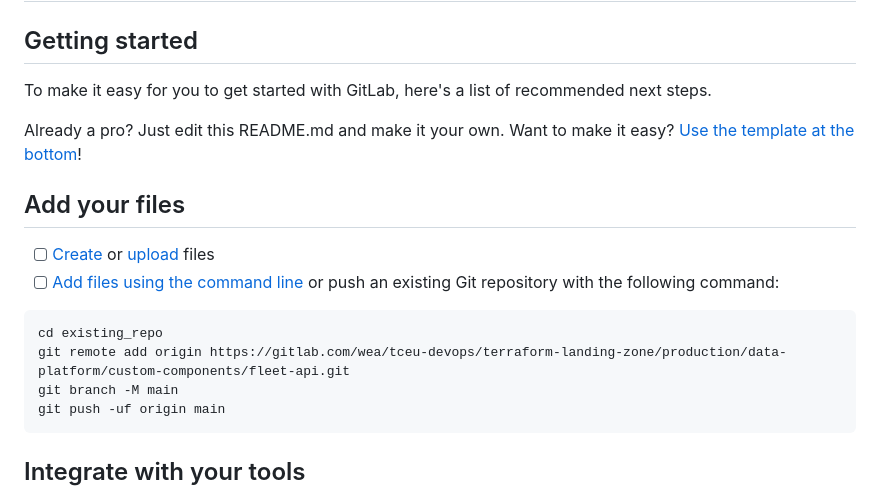
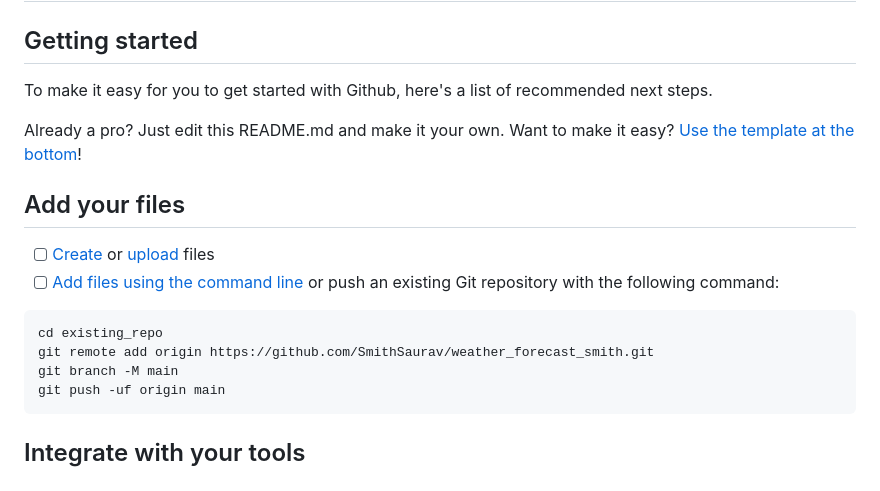
Before and after one commit to SmithSaurav/weather_forecast_smith, a Markdown page: README.md, the part around the change. Drawn GitHub-style.

````diff
--- a/README.md
+++ b/README.md
@@ -4,7 +4,7 @@
 
 ## Getting started
 
-To make it easy for you to get started with GitLab, here's a list of recommended next steps.
+To make it easy for you to get started with Github, here's a list of recommended next steps.
 
 Already a pro? Just edit this README.md and make it your own. Want to make it easy? [Use the template at the bottom](#editing-this-readme)!
 
@@ -15,7 +15,7 @@ Already a pro? Just edit this README.md and make it your own. Want to make it ea
 
 ```
 cd existing_repo
-git remote add origin https://gitlab.com/wea/tceu-devops/terraform-landing-zone/production/data-platform/custom-components/fleet-api.git
+git remote add origin https://github.com/SmithSaurav/weather_forecast_smith.git
 git branch -M main
 git push -uf origin main
 ```
````
